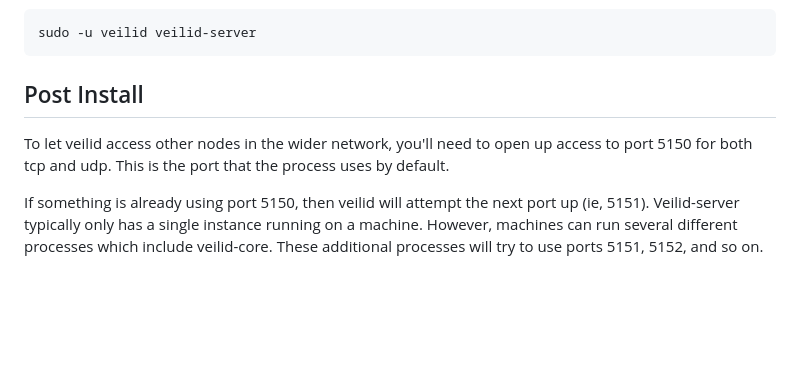
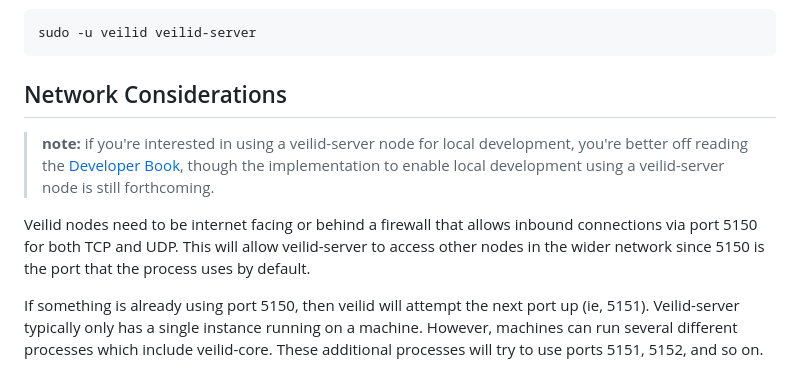
Before and after one commit to kyanha/veilid, a Markdown page: INSTALL.md, the part around the change. GitHub-like rendering; blank space fills up the shorter version.

Commit message:
update section title and add minor details
- briefly touch on the fact that headless nodes need to be internet facing or behind a firewall with port 5150 open
- update the title of the section to be "Network Considerations"
- add a link to the Developer Book for a more in-depth discussion

````diff
--- a/INSTALL.md
+++ b/INSTALL.md
@@ -110,9 +110,11 @@ To start your headless Veilid node without systemd, run:
 sudo -u veilid veilid-server
 ```
 
-## Post Install
+## Network Considerations
 
-To let veilid access other nodes in the wider network, you'll need to open up access to port 5150 for both tcp and udp. This is the port that the process uses by default.
+> **note:** if you're interested in using a veilid-server node for local development, you're better off reading the [Developer Book](https://veilid.gitlab.io/developer-book/), though the implementation to enable local development using a veilid-server node is still forthcoming.
+
+Veilid nodes need to be internet facing or behind a firewall that allows inbound connections via port 5150 for both TCP and UDP. This will allow veilid-server to access other nodes in the wider network since 5150 is the port that the process uses by default.
 
 If something is already using port 5150, then veilid will attempt the next port up (ie, 5151). Veilid-server typically only has a single instance running on a machine. However, machines can run several different processes which include veilid-core. These additional processes will try to use ports 5151, 5152, and so on.
 
````
